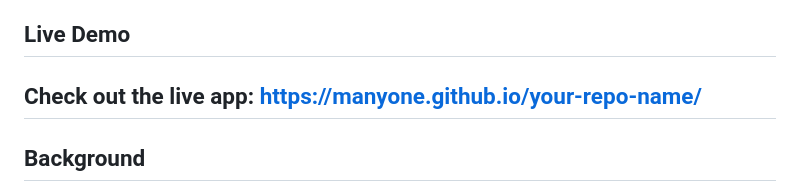
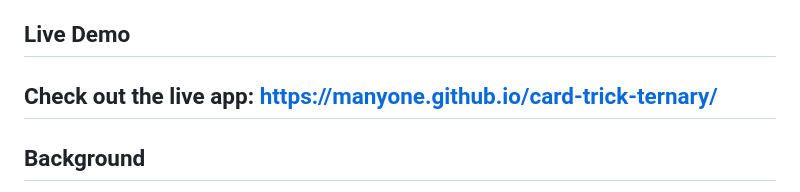
Before and after one commit to manyone/card-trick-ternary, a Markdown page: README.md, the part around the change. Rendered like a GitHub page.

Commit message:
Revise README with updated demo link and AI insights
Updated the README to reflect the correct live demo link and added details about AI-assisted development and debugging.

```diff
--- a/README.md
+++ b/README.md
@@ -8,7 +8,8 @@ At the end, the app reveals the chosen card at the exact position predicted by t
 
 No sleight of hand — just mathematics.
 ## Live Demo
-Check out the live app: https://manyone.github.io/your-repo-name/
+
+Check out the live app: https://manyone.github.io/card-trick-ternary/
 ---
 
 ## Background
```
